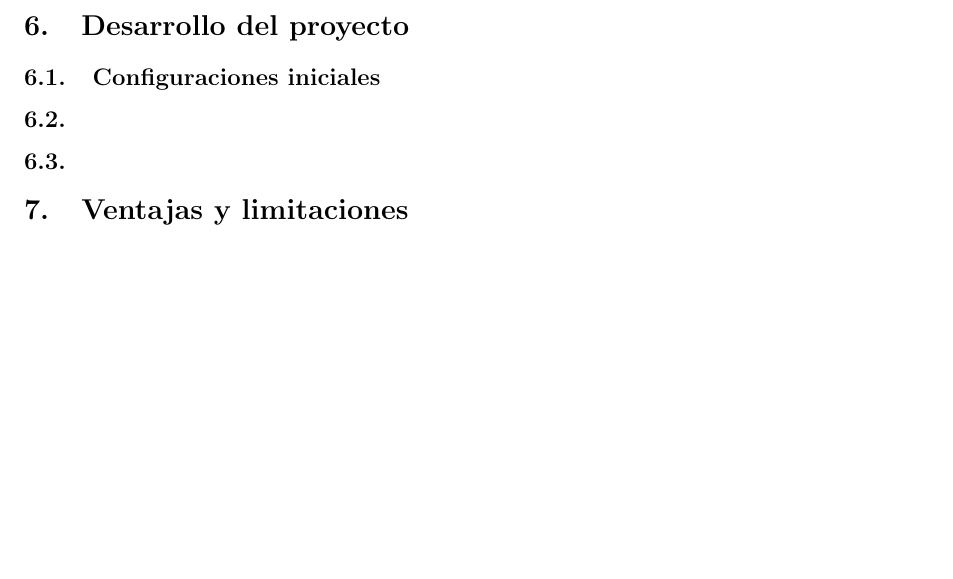
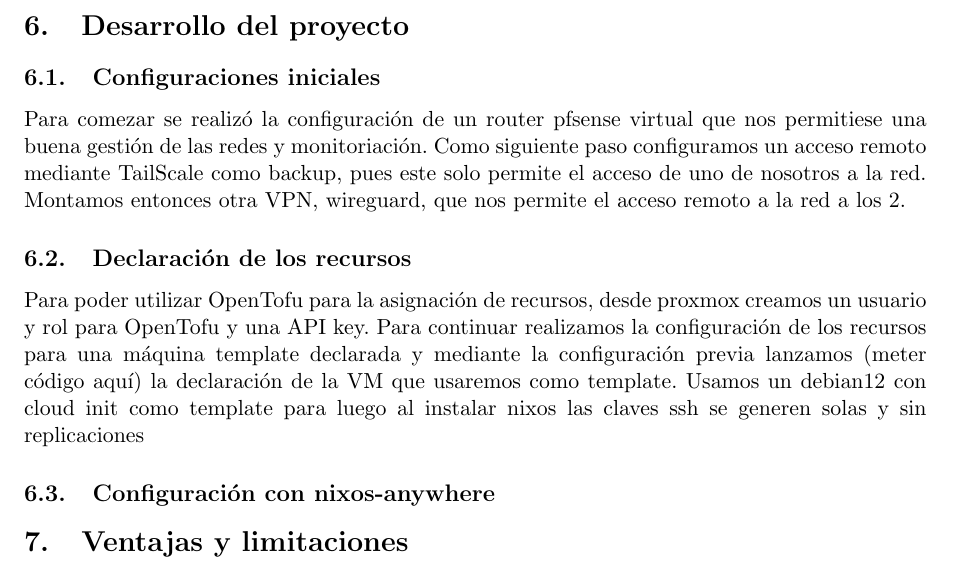
Before and after one commit to alexborrazasm/terraform-proxmox-nixos-infra, a LaTeX document (doc/main.tex): part of page 7 of 7, cut so that both start at the same text, the shorter picture padded with empty space. Compiled offline with pdfLaTeX.

Commit message:
Add more documentation

```diff
--- a/doc/main.tex
+++ b/doc/main.tex
@@ -163,9 +163,19 @@ Organizamos el proyecto en 2 carpetas:
 
 \subsection{Configuraciones iniciales}
 
-\subsection{}
+Para comezar se realizó la configuración de un router pfsense virtual que nos permitiese una buena gestión de las redes y monitoriación.
+Como siguiente paso configuramos un acceso remoto mediante TailScale como backup, pues este solo permite el acceso de uno de nosotros a la red.
+Montamos entonces otra VPN, wireguard, que nos permite el acceso remoto a la red a los 2.
 
-\subsection{}
+\subsection{Declaración de los recursos}
+
+Para poder utilizar OpenTofu para la asignación de recursos, desde proxmox creamos un usuario y rol para OpenTofu y una API key.
+Para continuar realizamos la configuración de los recursos para una máquina template declarada y mediante la configuración previa lanzamos
+(meter código aquí)
+la declaración de la VM que usaremos como template.
+Usamos un debian12 con cloud init como template para luego al instalar nixos las claves ssh se generen solas y sin replicaciones
+
+\subsection{Configuración con nixos-anywhere}
 
 \section{Ventajas y limitaciones}
 
```
